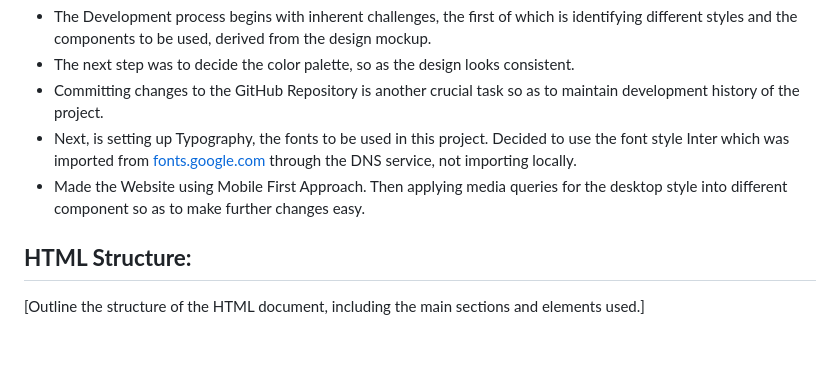
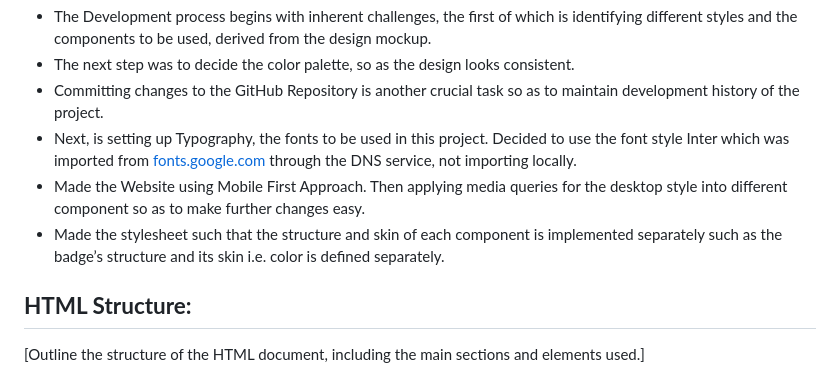
Before and after one commit to Abdul-Mujeeb-Khan/Project-Web-Design-Agency, a Markdown page: README.md, the part around the change. Rendered like a GitHub page; blank space fills up the shorter version.

Commit message:
Documentation.

```diff
--- a/README.md
+++ b/README.md
@@ -57,6 +57,7 @@ For Fonts [fonts.google.com](http://fonts.google.com) is used. Font style - Inte
 - Committing changes to the GitHub Repository is another crucial task so as to maintain development history of the project.
 - Next, is setting up Typography, the fonts to be used in this project. Decided to use the font style Inter which was imported from [fonts.google.com](http://fonts.google.com) through the DNS service, not importing locally.
 - Made the Website using Mobile First Approach. Then applying media queries for the desktop style into different component so as to make further changes easy.
+- Made the stylesheet such that the structure and skin of each component is implemented separately such as the badge’s structure and its skin i.e. color is defined separately.
 
 ## **HTML Structure:**
 
```
